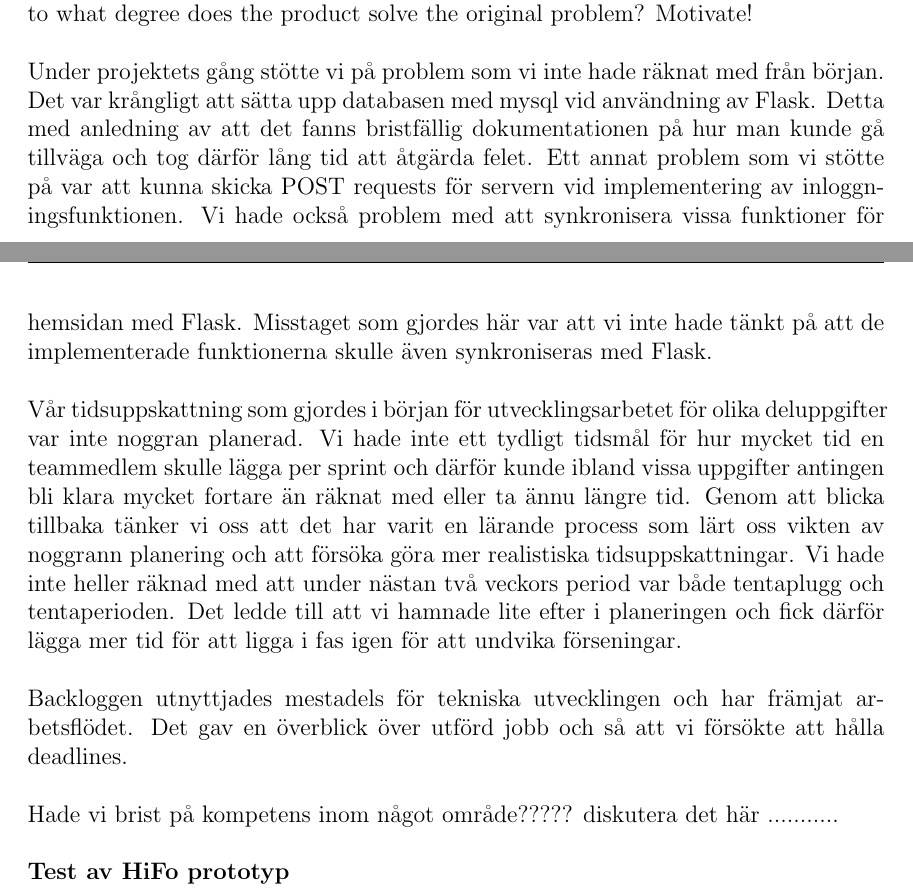
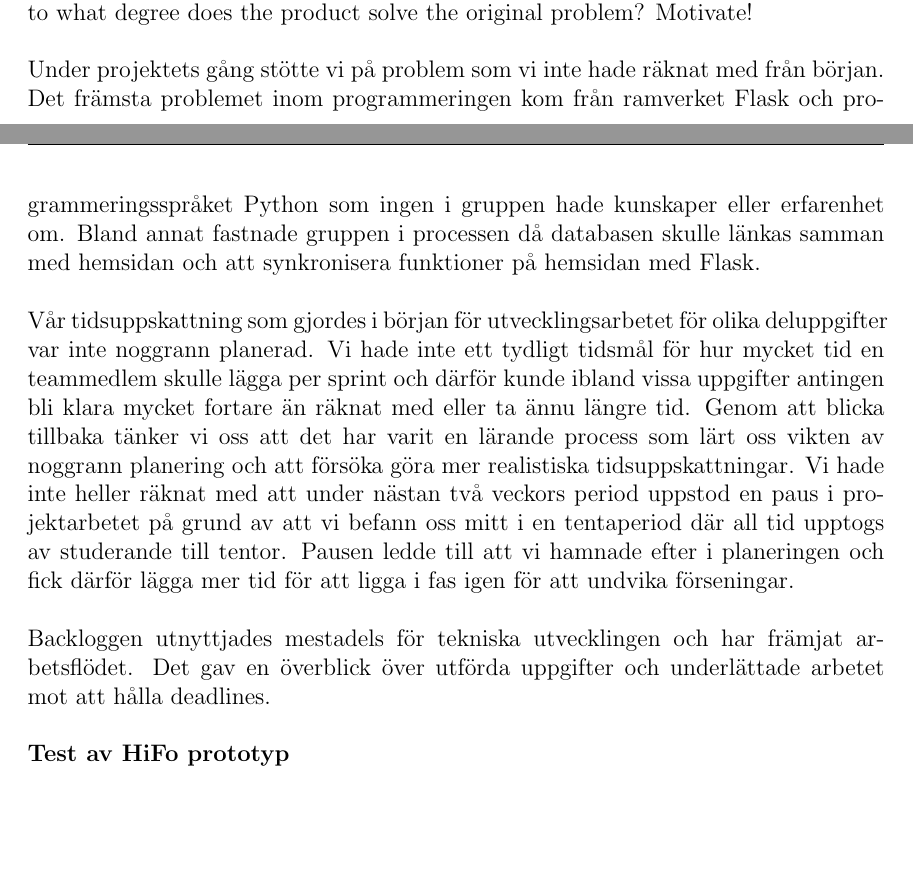
Before and after one commit to Sjofil/HASAB-IDA3, a LaTeX document (Slutrapport/main.tex): two parts of pages 10 and 11 of 13, joined at a grey line, cut so that both start at the same text, the shorter picture padded with empty space. Compiled offline with pdfLaTeX.

Commit message:
Update main.tex

```diff
--- a/Slutrapport/main.tex
+++ b/Slutrapport/main.tex
@@ -211,11 +212,9 @@ Utifrån kundens önskan hålls uppbyggnaden av webbapplikationen enkelt efterso
 
 \section{Diskussion}
 Sections on reflections about the process, methods and result of the project work. Subheadings are encouraged, these need not be checked with supervisor. And finally: to what degree does the product solve the original problem? Motivate!\\\\
-Under projektets gång stötte vi på problem som vi inte hade räknat med från början. Det var krångligt att sätta upp databasen med mysql vid användning av Flask. Detta med anledning av att det fanns bristfällig dokumentationen på hur man kunde gå tillväga och tog därför lång tid att åtgärda felet. Ett annat problem som vi stötte på var att kunna skicka POST requests för servern vid implementering av inloggningsfunktionen. Vi hade också problem med att synkronisera vissa funktioner för hemsidan med Flask. Misstaget som gjordes här var att vi inte hade tänkt på att de implementerade funktionerna skulle även synkroniseras med Flask.\\\\
-Vår tidsuppskattning som gjordes i början för utvecklingsarbetet för olika deluppgifter var inte noggran planerad. Vi hade inte ett tydligt tidsmål för hur mycket tid en teammedlem skulle lägga per sprint och därför kunde ibland vissa uppgifter antingen bli klara mycket fortare än räknat med eller ta ännu längre tid. Genom att blicka tillbaka tänker vi oss att det har varit en lärande process som lärt oss vikten av noggrann planering och att försöka göra mer realistiska tidsuppskattningar. Vi hade inte heller räknad med att under nästan två veckors period var både tentaplugg och tentaperioden. Det ledde till att vi hamnade lite efter i planeringen och fick därför lägga mer tid för att ligga i fas igen för att undvika förseningar.\\\\
-Backloggen utnyttjades mestadels för tekniska utvecklingen och har främjat arbetsflödet. Det gav en överblick över utförd jobb och så att vi försökte att hålla deadlines.\\\\
-Hade vi brist på kompetens inom något område????? diskutera det här ........... \\\\
-%- Test av HiFo prototyp - flytta ett en annan sektion men diskutera under Diskussion
+Under projektets gång stötte vi på problem som vi inte hade räknat med från början. Det främsta problemet inom programmeringen kom från ramverket Flask och programmeringsspråket Python som ingen i gruppen hade kunskaper eller erfarenhet om. Bland annat fastnade gruppen i processen då databasen skulle länkas samman med hemsidan och att synkronisera funktioner på hemsidan med Flask.\\\\
+Vår tidsuppskattning som gjordes i början för utvecklingsarbetet för olika deluppgifter var inte noggrann planerad. Vi hade inte ett tydligt tidsmål för hur mycket tid en teammedlem skulle lägga per sprint och därför kunde ibland vissa uppgifter antingen bli klara mycket fortare än räknat med eller ta ännu längre tid. Genom att blicka tillbaka tänker vi oss att det har varit en lärande process som lärt oss vikten av noggrann planering och att försöka göra mer realistiska tidsuppskattningar. Vi hade inte heller räknat med att under nästan två veckors period uppstod en paus i projektarbetet på grund av att vi befann oss mitt i en tentaperiod där all tid upptogs av studerande till tentor. Pausen ledde till att vi hamnade efter i planeringen och fick därför lägga mer tid för att ligga i fas igen för att undvika förseningar.\\\\
+Backloggen utnyttjades mestadels för tekniska utvecklingen och har främjat arbetsflödet. Det gav en överblick över utförda uppgifter och underlättade arbetet mot att hålla deadlines.\\\\
 \textbf{Test av HiFo prototyp }\\\
 För att utvärdera den slutliga prototypen skapades några testscenarier med frågor som rör användbarhet och användarupplevelse. Observationstest planerades på ett sätt där en  testperson skulle interagera med prototypen av webbplatsen baserat på testscenarierna utan att förklara sitt agerande och utan ett ingripande av observeraren. Det för att låta testpersonen göra val baserat på deras naturliga användning av hur de i verkligheten skulle svara på frågeformuläret på vår utvecklade rapporteringsverktyg. Dessa interaktioner skulle sedan dokumenteras och  analyseras.\\\\
 Under en testsession gav en av projektmedlemmarna uppgifter till en person tänkt som en användare och resultatet observerades. Detta gav en insikt att kunna jämföra testpersonens agerande med gruppens förväntningar för att vid behov kunna korrelera det som inte varit så intuitivt.\\\\
```
Also changed, not shown: Slutrapport/main.tex (15 more changed lines).
